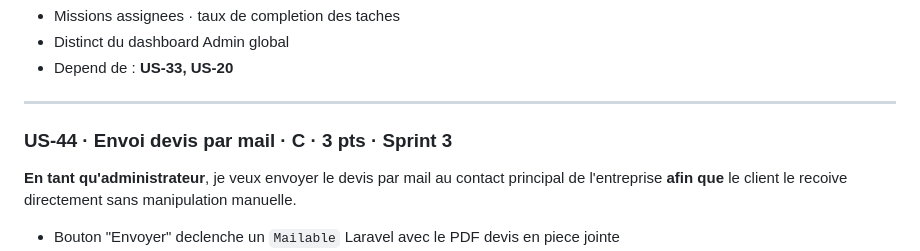
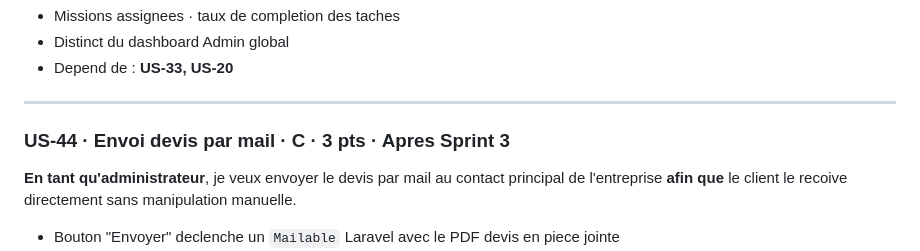
Before and after one commit to amine-cheraitia/LedgeApp, a Markdown page: docs/BACKLOG.md, the part around the change. Drawn GitHub-style.

Commit message:
docs(backlog): US-44 deplacee apres Sprint 3

```diff
--- a/docs/BACKLOG.md
+++ b/docs/BACKLOG.md
@@ -504,7 +504,7 @@
 
 ---
 
-### US-44 · Envoi devis par mail · C · 3 pts · Sprint 3
+### US-44 · Envoi devis par mail · C · 3 pts · Apres Sprint 3
 
 **En tant qu'administrateur**, je veux envoyer le devis par mail au contact principal de l'entreprise **afin que** le client le recoive directement sans manipulation manuelle.
 
```
